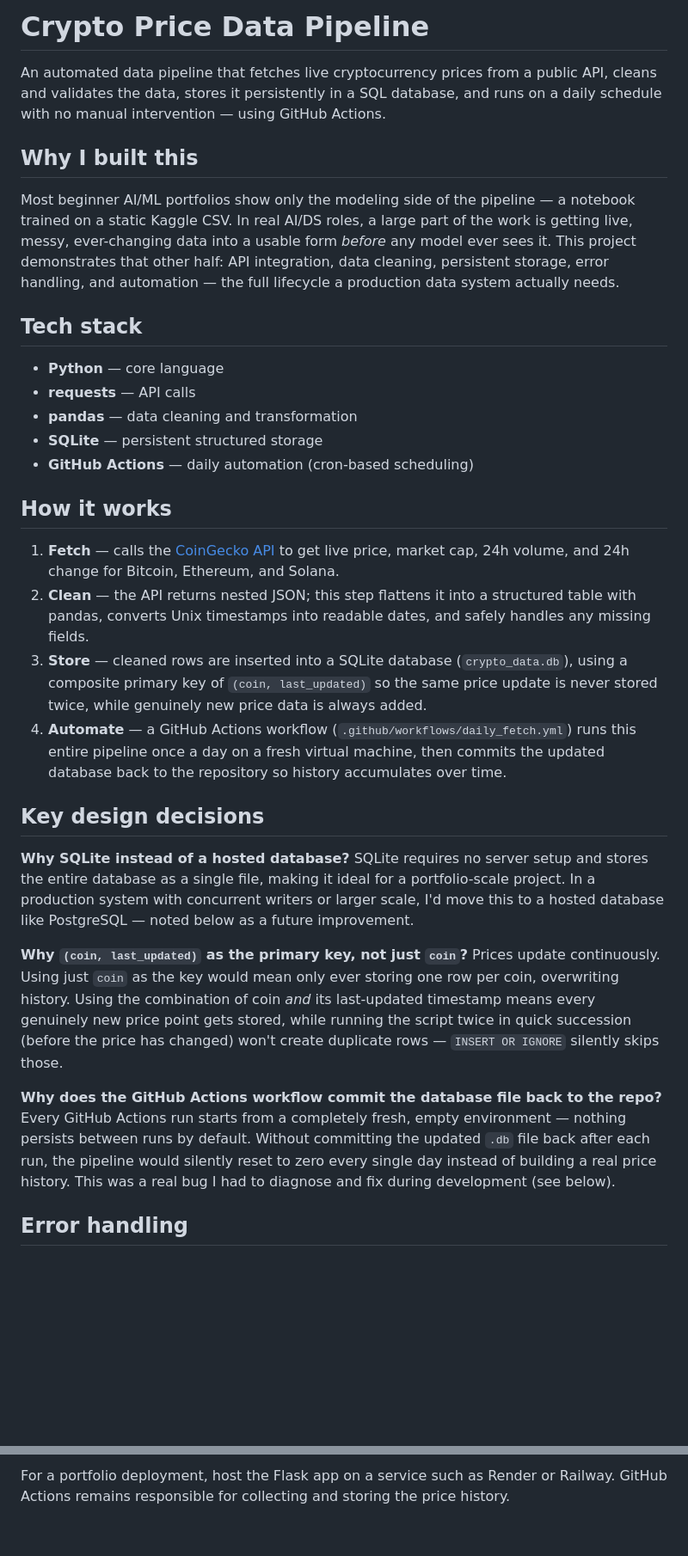
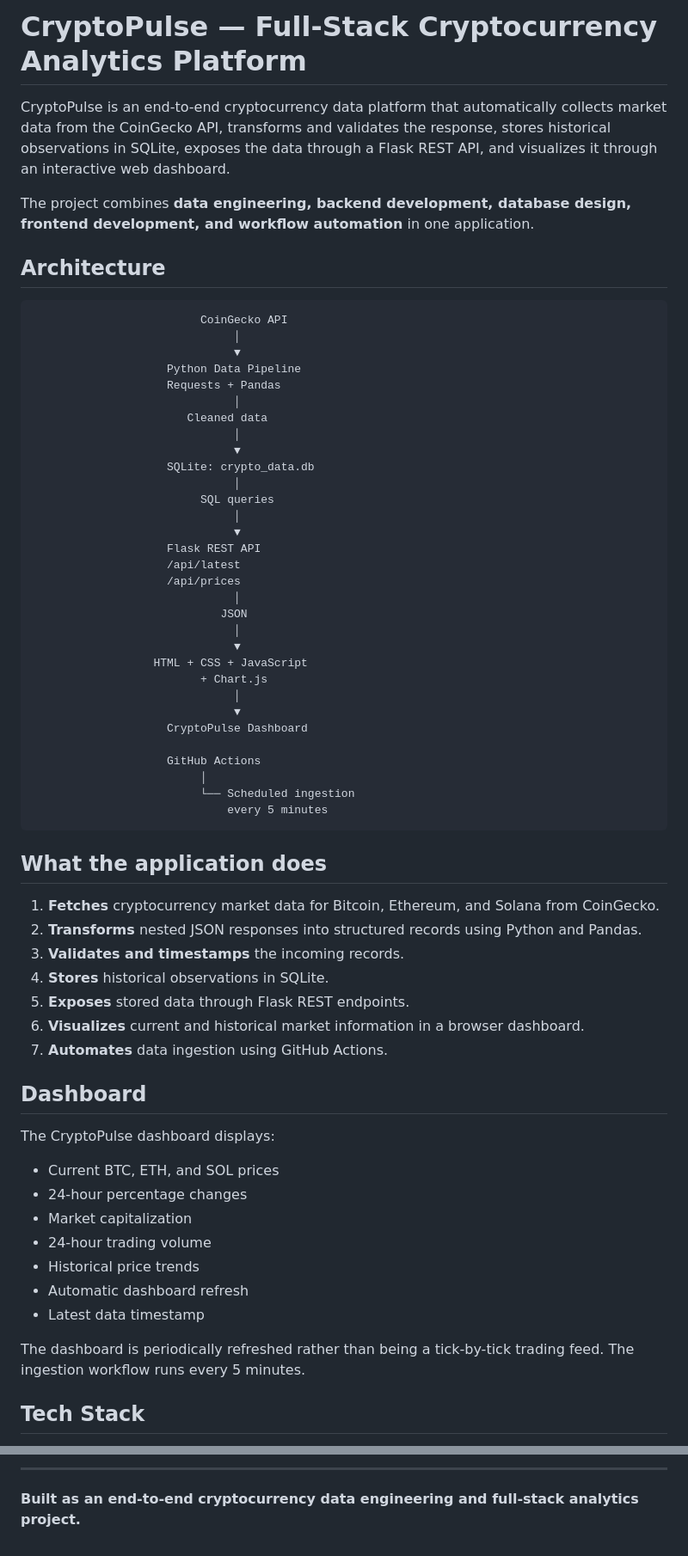
Before and after one commit to Allendecodes/Crypto-Pipeline, a Markdown page: README.md, 2 parts joined by grey strips. Shown at 86% size. GitHub-like rendering; blank space fills up the shorter version.

````diff
--- a/README.md
+++ b/README.md
@@ -1,36 +1,68 @@
-# Crypto Price Data Pipeline
+# CryptoPulse — Full-Stack Cryptocurrency Analytics Platform
 
-An automated data pipeline that fetches live cryptocurrency prices from a public API, cleans and validates the data, stores it persistently in a SQL database, and runs on a daily schedule with no manual intervention — using GitHub Actions.
+CryptoPulse is an end-to-end cryptocurrency data platform that automatically collects market data from the CoinGecko API, transforms and validates the response, stores historical observations in SQLite, exposes the data through a Flask REST API, and visualizes it through an interactive web dashboard.
 
-## Why I built this
+The project combines **data engineering, backend development, database design, frontend development, and workflow automation** in one application.
 
-Most beginner AI/ML portfolios show only the modeling side of the pipeline — a notebook trained on a static Kaggle CSV. In real AI/DS roles, a large part of the work is getting live, messy, ever-changing data into a usable form *before* any model ever sees it. This project demonstrates that other half: API integration, data cleaning, persistent storage, error handling, and automation — the full lifecycle a production data system actually needs.
+## Architecture
 
-## Tech stack
+```
+                         CoinGecko API
+                              │
+                              ▼
+                    Python Data Pipeline
+                    Requests + Pandas
+                              │
+                       Cleaned data
+                              │
+                              ▼
+                    SQLite: crypto_data.db
+                              │
+                         SQL queries
+                              │
+                              ▼
+                    Flask REST API
+                    /api/latest
+                    /api/prices
+                              │
+                            JSON
+                              │
+                              ▼
+                  HTML + CSS + JavaScript
+                         + Chart.js
+                              │
+                              ▼
+                    CryptoPulse Dashboard
 
-- **Python** — core language
-- **requests** — API calls
-- **pandas** — data cleaning and transformation
-- **SQLite** — persistent structured storage
-- **GitHub Actions** — daily automation (cron-based scheduling)
+                    GitHub Actions
+                         │
+                         └── Scheduled ingestion
+                             every 5 minutes
+```
 
-## How it works
+## What the application does
 
-1. **Fetch** — calls the [CoinGecko API](https://www.coingecko.com/en/api) to get live price, market cap, 24h volume, and 24h change for Bitcoin, Ethereum, and Solana.
-2. **Clean** — the API returns nested JSON; this step flattens it into a structured table with pandas, converts Unix timestamps into readable dates, and safely handles any missing fields.
-3. **Store** — cleaned rows are inserted into a SQLite database (`crypto_data.db`), using a composite primary key of `(coin, last_updated)` so the same price update is never stored twice, while genuinely new price data is always added.
-4. **Automate** — a GitHub Actions workflow (`.github/workflows/daily_fetch.yml`) runs this entire pipeline once a day on a fresh virtual machine, then commits the updated database back to the repository so history accumulates over time.
+1. **Fetches** cryptocurrency market data for Bitcoin, Ethereum, and Solana from CoinGecko.
+2. **Transforms** nested JSON responses into structured records using Python and Pandas.
+3. **Validates and timestamps** the incoming records.
+4. **Stores** historical observations in SQLite.
+5. **Exposes** stored data through Flask REST endpoints.
+6. **Visualizes** current and historical market information in a browser dashboard.
+7. **Automates** data ingestion using GitHub Actions.
 
-## Key design decisions
+## Dashboard
 
-**Why SQLite instead of a hosted database?**
-SQLite requires no server setup and stores the entire database as a single file, making it ideal for a portfolio-scale project. In a production system with concurrent writers or larger scale, I'd move this to a hosted database like PostgreSQL — noted below as a future improvement.
+The CryptoPulse dashboard displays:
 
-**Why `(coin, last_updated)` as the primary key, not just `coin`?**
-Prices update continuously. Using just `coin` as the key would mean only ever storing one row per coin, overwriting history. Using the combination of coin *and* its last-updated timestamp means every genuinely new price point gets stored, while running the script twice in quick succession (before the price has changed) won't create duplicate rows — `INSERT OR IGNORE` silently skips those.
+- Current BTC, ETH, and SOL prices
+- 24-hour percentage changes
+- Market capitalization
+- 24-hour trading volume
+- Historical price trends
+- Automatic dashboard refresh
+- Latest data timestamp
 
-**Why does the GitHub Actions workflow commit the database file back to the repo?**
-Every GitHub Actions run starts from a completely fresh, empty environment — nothing persists between runs by default. Without committing the updated `.db` file back after each run, the pipeline would silently reset to zero every single day instead of building a real price history. This was a real bug I had to diagnose and fix during development (see below).
+The dashboard is periodically refreshed rather than being a tick-by-tick trading feed. The ingestion workflow runs every 5 minutes.
 
-## Error handling
+## Tech Stack
 
@@ -114,2 +377,4 @@ Open `http://localhost:5000`.
 
-For a portfolio deployment, host the Flask app on a service such as Render or Railway. GitHub Actions remains responsible for collecting and storing the price history.
+---
+
+**Built as an end-to-end cryptocurrency data engineering and full-stack analytics project.**
````
Also changed, not shown: other parts of README.md (+288 -57 lines).
